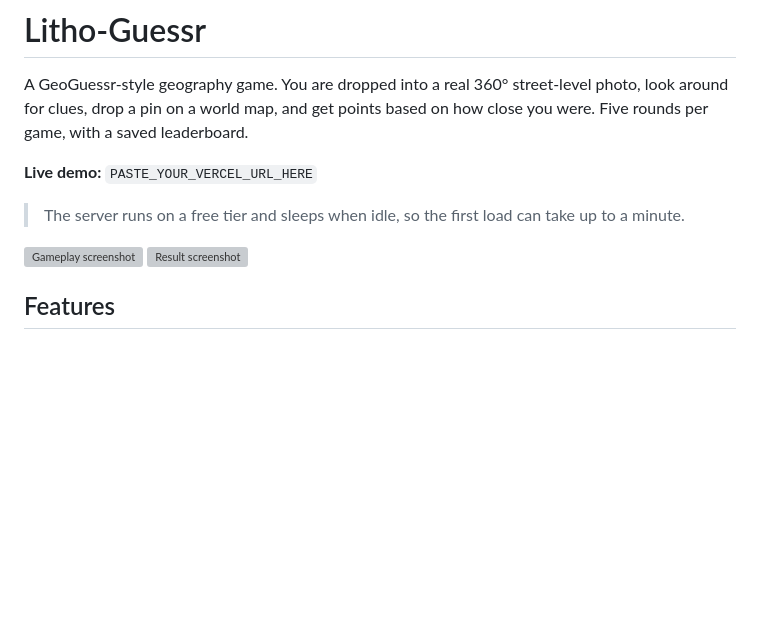
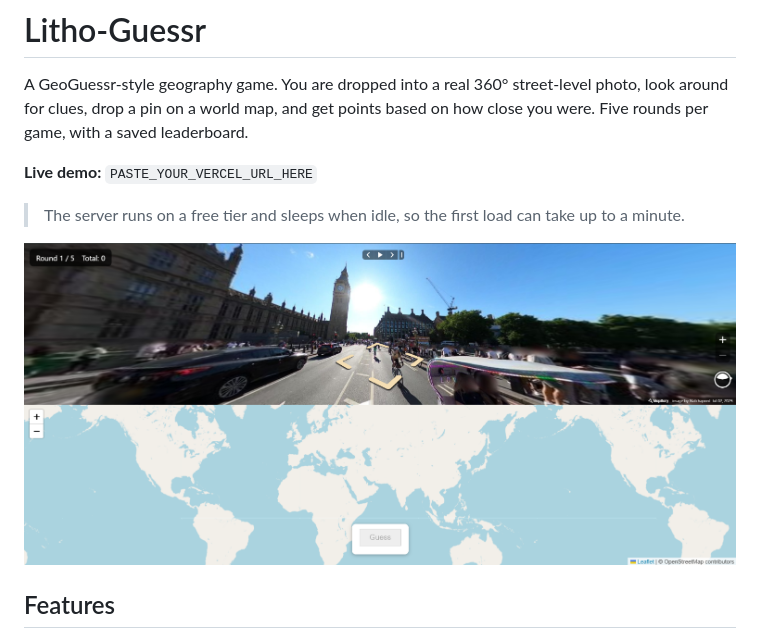
Before and after one commit to adrika4/Litho-Guessr, a Markdown page: README.md, the part around the change. Drawn GitHub-style; pictures changed too: image.png (added); blank space fills up the shorter version; grey boxes are pictures that could not be loaded.

Commit message:
Add screenshot to README

```diff
--- a/README.md
+++ b/README.md
@@ -5,8 +5,7 @@ A GeoGuessr-style geography game. You are dropped into a real 360° street-level
 **Live demo:** `PASTE_YOUR_VERCEL_URL_HERE`
 > The server runs on a free tier and sleeps when idle, so the first load can take up to a minute.
 
-![Gameplay screenshot](docs/screenshot-game.png)
-![Result screenshot](docs/screenshot-result.png)
+![Litho-Guessr Screenshot](./image.png)
 
 ## Features
 
```
